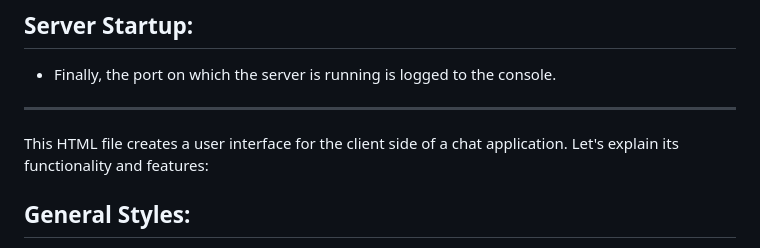
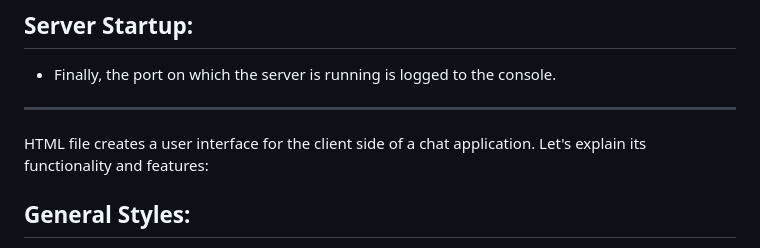
Before and after one commit to spinarunsal/chatES6, a Markdown page: README.md, the part around the change. Drawn GitHub-style.

```diff
--- a/README.md
+++ b/README.md
@@ -40,7 +40,7 @@ This code creates a WebSocket server and communicates with clients (users). Let'
 
 ---
 
-This HTML file creates a user interface for the client side of a chat application. Let's explain its functionality and features:
+HTML file creates a user interface for the client side of a chat application. Let's explain its functionality and features:
 
 ## General Styles:
 
```
